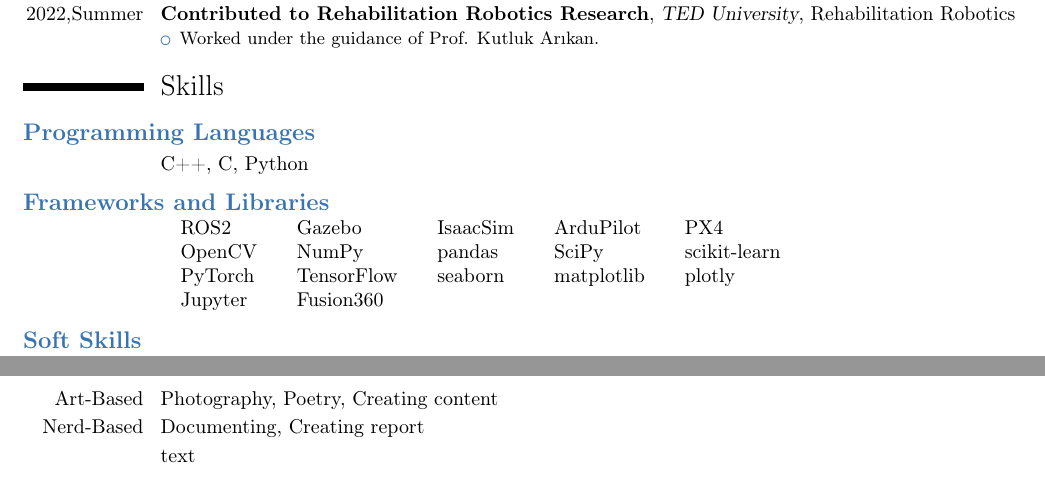
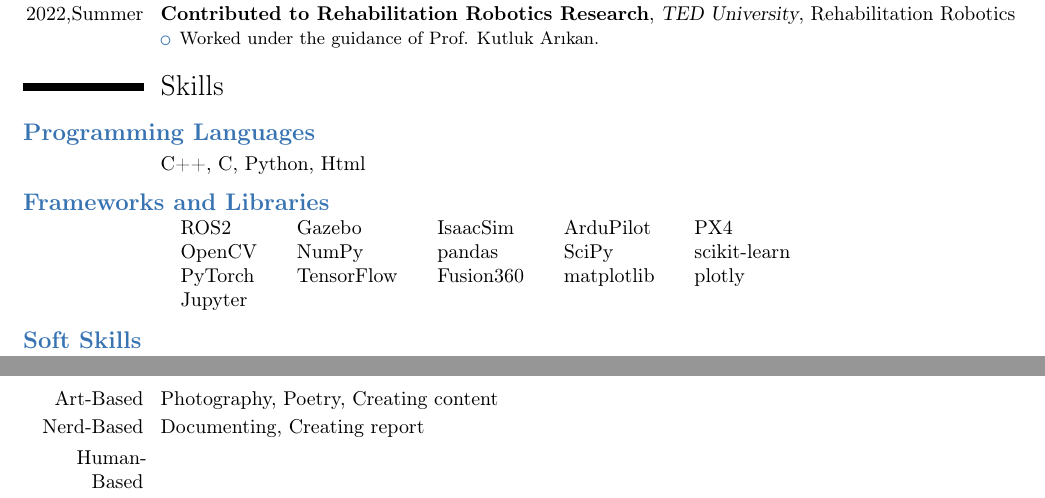
Before and after one commit to sezer-muhammed/SezerResume, a LaTeX CV (main.tex): two parts of page 1 of 2, joined at a grey line, cut so that both start at the same text. Compiled offline with pdfLaTeX.

Commit message:
update html added

```diff
--- a/main.tex
+++ b/main.tex
@@ -72,7 +72,7 @@
 \section{Skills}
 \customsubsection{Programming Languages}
 
-\cvitem{}{C++, C, Python}
+\cvitem{}{C++, C, Python, Html}
 
 
 
@@ -84,8 +84,8 @@
   \begin{tabular}{lllll}
     \href{https://www.ros.org}{ROS2} & \href{http://gazebosim.org}{Gazebo} & \href{https://developer.nvidia.com/isaac-sim}{IsaacSim} & \href{https://ardupilot.org}{ArduPilot} & \href{https://px4.io}{PX4} \\
     \href{https://opencv.org}{OpenCV} & \href{https://numpy.org}{NumPy} & \href{https://pandas.pydata.org}{pandas} & \href{https://scipy.org}{SciPy} & \href{https://scikit-learn.org}{scikit-learn} \\
-    \href{https://pytorch.org}{PyTorch} & \href{https://www.tensorflow.org}{TensorFlow} & \href{https://seaborn.pydata.org}{seaborn} & \href{https://matplotlib.org}{matplotlib} & \href{https://plotly.com}{plotly} \\
-    \href{https://jupyter.org}{Jupyter} & \href{https://www.autodesk.com/products/fusion-360/overview}{Fusion360} & & & \
+    \href{https://pytorch.org}{PyTorch} & \href{https://www.tensorflow.org}{TensorFlow} & \href{https://www.autodesk.com/products/fusion-360/overview}{Fusion360}  & \href{https://matplotlib.org}{matplotlib} & \href{https://plotly.com}{plotly} \\
+    \href{https://jupyter.org}{Jupyter} & & & & \
 \end{tabular}
 \endgroup
 }
@@ -112,7 +112,7 @@
 \section{Interests}
 \cvitem{Art-Based}{Photography, Poetry, Creating content}
 \cvitem{Nerd-Based}{Documenting, Creating report}
-\cvitem{}{text}
+\cvitem{Human-Based}{}
 
 \section{Digital Assets}
 
```
Also changed, not shown: main.pdf, 6 other files.
